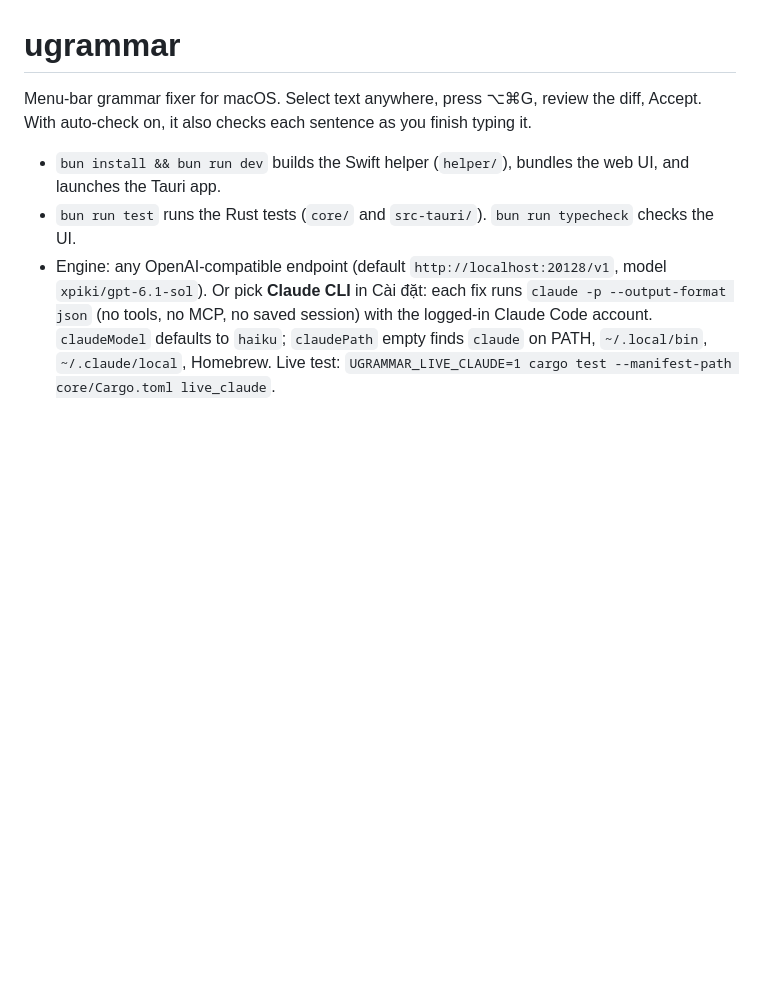
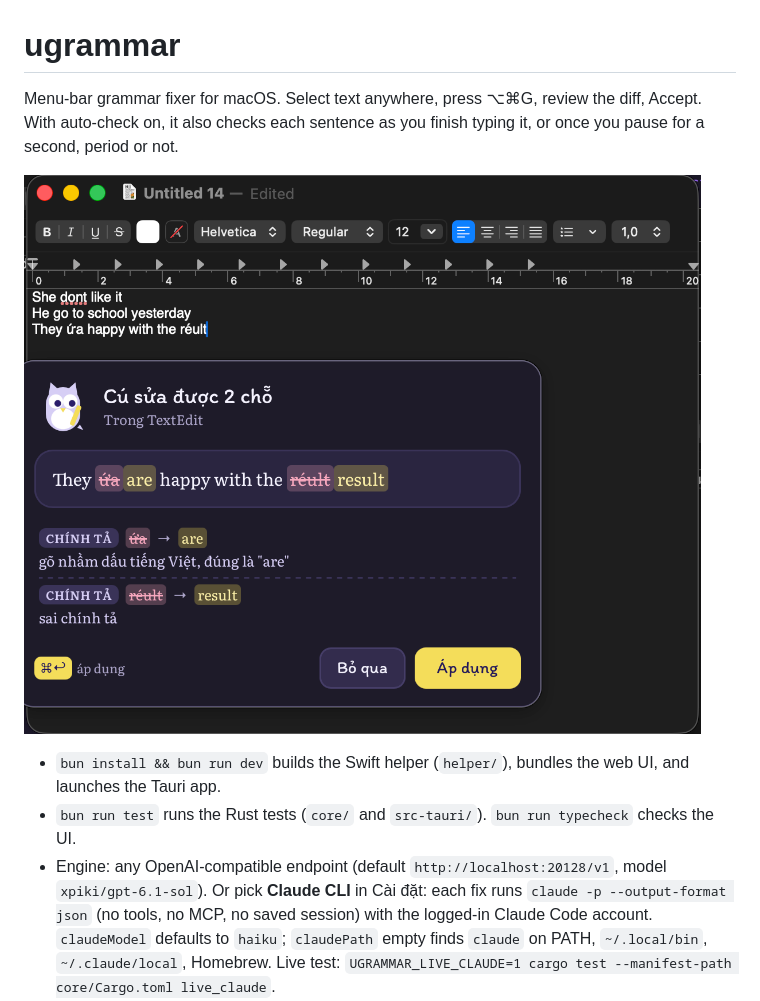
Before and after one commit to tinwritescode/ugrammar, a Markdown page: README.md, the part around the change. GitHub-like rendering; pictures changed too: marketing/auto-check-pause.png (added); blank space fills up the shorter version.

Commit message:
Show the pause auto-check in the README
The README said auto-check runs as each sentence is finished; since
0.1.18 it also runs on a one-second pause without a period. Adds a
screenshot of that popover from the installed 0.1.18 build.

Proof: image renders from marketing/ like the other README assets.

Co-Authored-By: Claude Opus 5.5 <noreply@anthropic.com>

```diff
--- a/README.md
+++ b/README.md
@@ -1,6 +1,8 @@
 # ugrammar
 
-Menu-bar grammar fixer for macOS. Select text anywhere, press ⌥⌘G, review the diff, Accept. With auto-check on, it also checks each sentence as you finish typing it.
+Menu-bar grammar fixer for macOS. Select text anywhere, press ⌥⌘G, review the diff, Accept. With auto-check on, it also checks each sentence as you finish typing it, or once you pause for a second, period or not.
+
+![Auto-check: a sentence with no period is checked once typing pauses](marketing/auto-check-pause.png)
 
 - `bun install && bun run dev` builds the Swift helper (`helper/`), bundles the web UI, and launches the Tauri app.
 - `bun run test` runs the Rust tests (`core/` and `src-tauri/`). `bun run typecheck` checks the UI.
```
